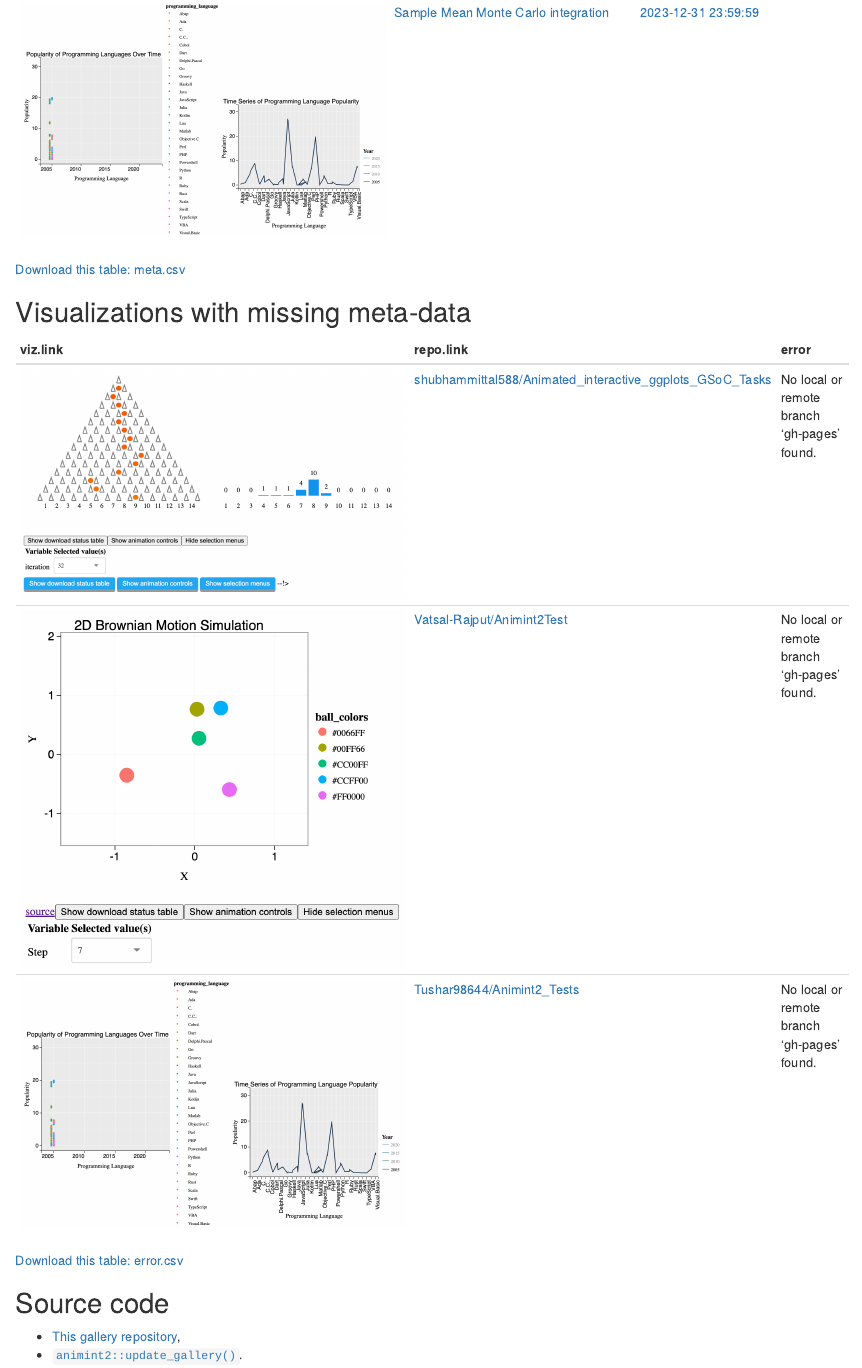
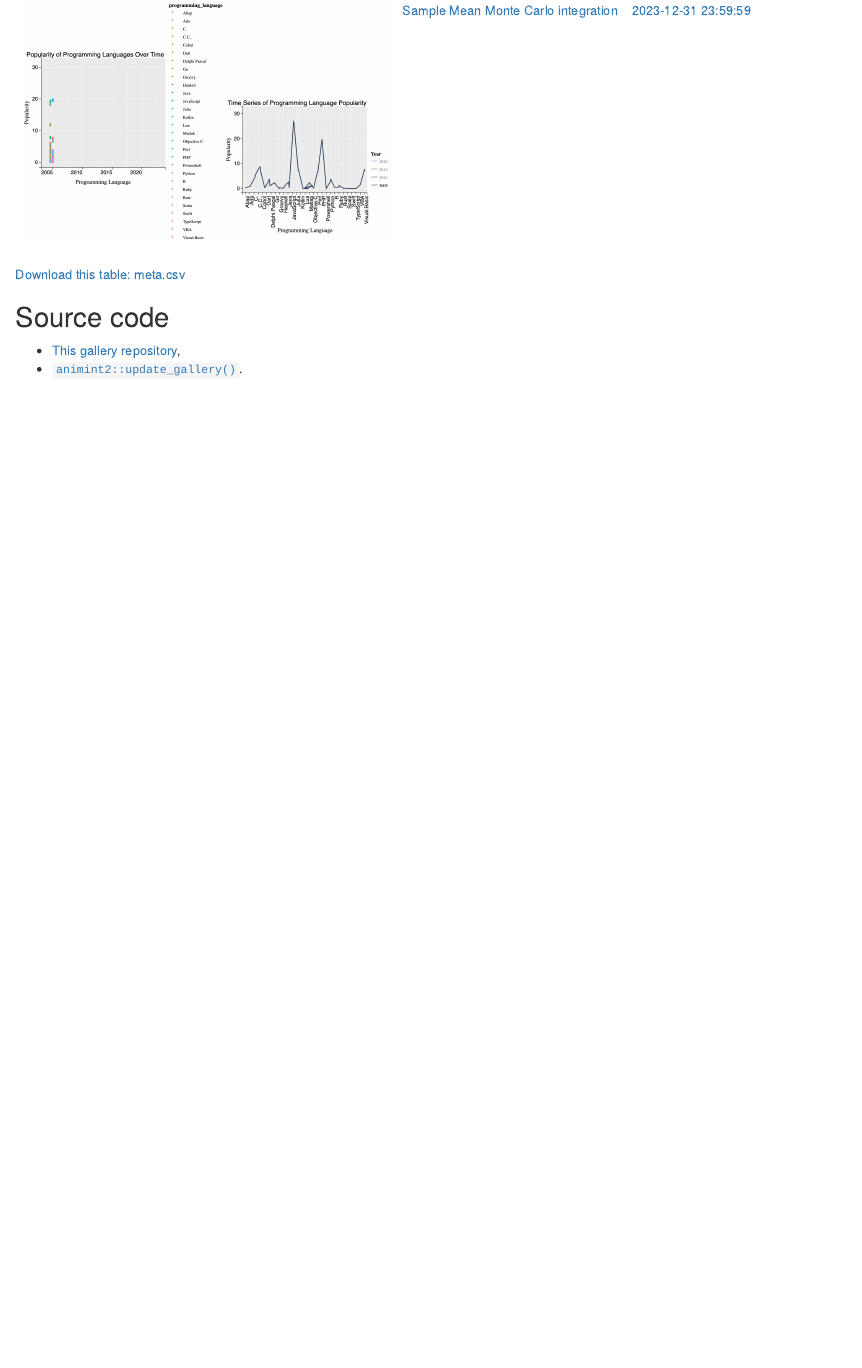
Before and after one commit to Tushar98644/Animint2--gallery, an R Markdown document (index.Rmd): the page in a window 1100 px wide, from 1440 px down before the commit and from 1470 px down after it, so that both start at the same text. The pictures show the output file index.html that the author committed with the source, opened offline.

Commit message:
move code to gh-pages branch

````diff
--- a/error.csv
+++ /dev/null
@@ -1,4 +0,0 @@
-add.POSIXct,viz_owner_repo,error
-2024-03-14T14:38:21.165801Z,shubhammittal588/Animated_interactive_ggplots_GSoC_Tasks,No local or remote branch 'gh-pages' found.
-2024-03-14T14:38:21.165801Z,Vatsal-Rajput/Animint2Test,No local or remote branch 'gh-pages' found.
-2024-03-14T14:38:21.165801Z,Tushar98644/Animint2_Tests,No local or remote branch 'gh-pages' found.
--- a/index.Rmd
+++ b/index.Rmd
@@ -51,15 +50,6 @@ download <- function(csv){
 download("meta.csv")
 ```
 
-## Visualizations with missing meta-data
-
-```{r}
-knitr::kable(error.dt[, .(
-  viz.link, repo.link, error
-)])
-download("error.csv")
-```
-
 ## Source code
 
 * [This gallery repository](https://github.com/animint/gallery/tree/gh-pages),
````
Also changed, not shown: index.html, index.Rmd (1 more changed lines).
